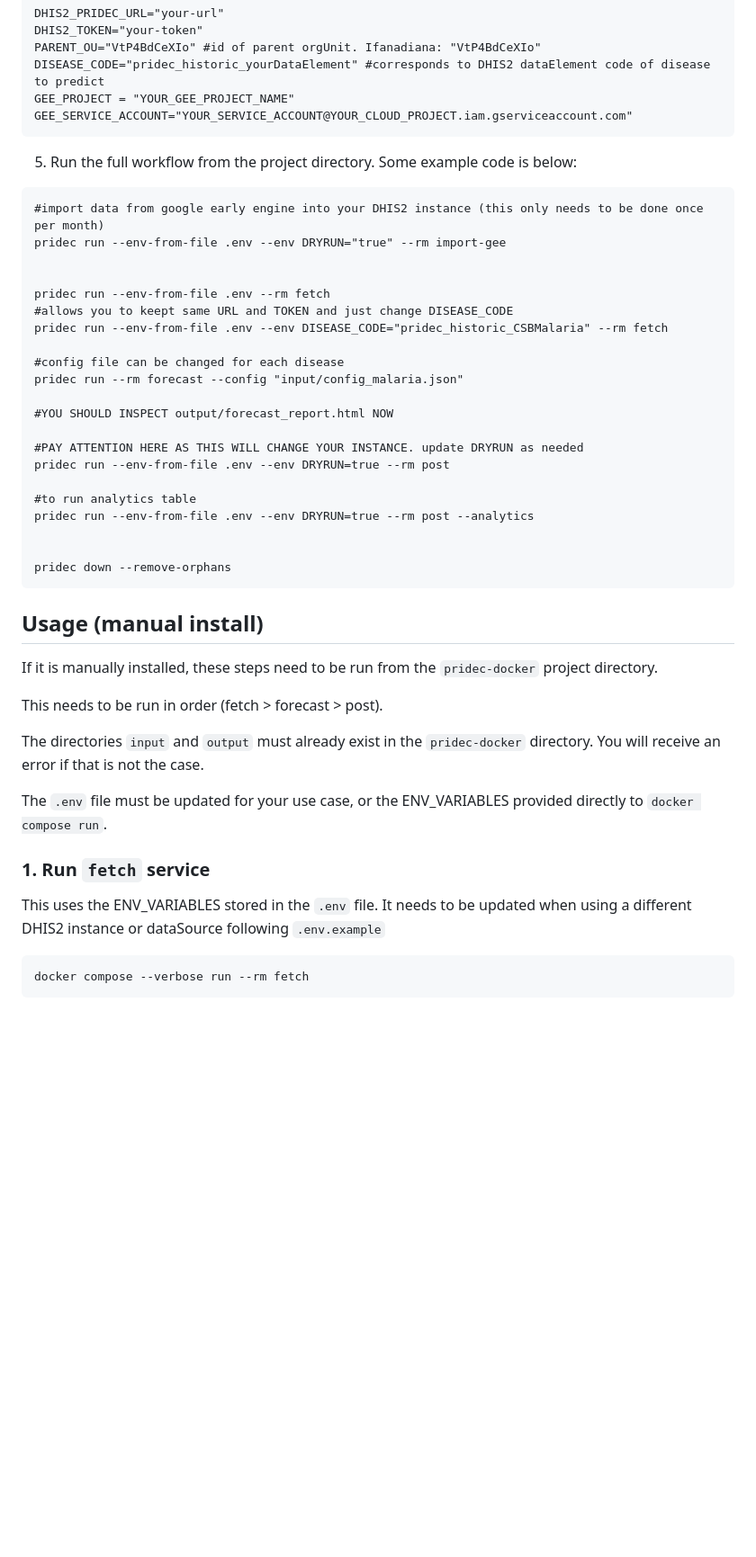
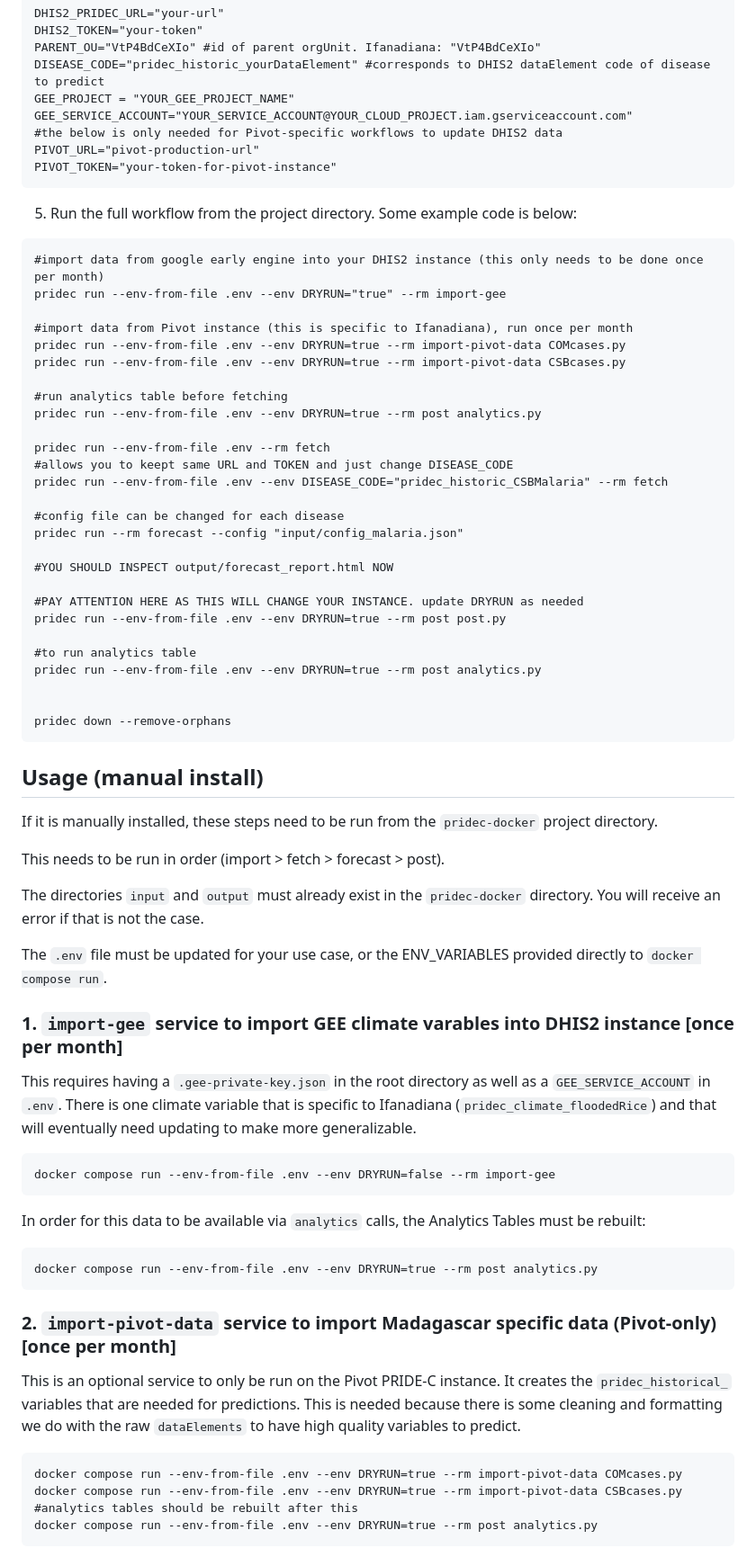
Before and after one commit to Pivot-Madagascar/pridec-docker, a Markdown page: README.md, the part around the change printed below. Shown: that part at 90% size. GitHub-like rendering; blank space fills up the shorter version.

Commit message:
update documentation for new services

````diff
--- a/README.md
+++ b/README.md
@@ -82,6 +82,9 @@ PARENT_OU="VtP4BdCeXIo" #id of parent orgUnit. Ifanadiana: "VtP4BdCeXIo"
 DISEASE_CODE="pridec_historic_yourDataElement" #corresponds to DHIS2 dataElement code of disease to predict
 GEE_PROJECT = "YOUR_GEE_PROJECT_NAME"
 GEE_SERVICE_ACCOUNT="YOUR_SERVICE_ACCOUNT@YOUR_CLOUD_PROJECT.iam.gserviceaccount.com"
+#the below is only needed for Pivot-specific workflows to update DHIS2 data
+PIVOT_URL="pivot-production-url"
+PIVOT_TOKEN="your-token-for-pivot-instance"
 ```
 
 5. Run the full workflow from the project directory. Some example code is below:
@@ -90,6 +93,12 @@ GEE_SERVICE_ACCOUNT="YOUR_SERVICE_ACCOUNT@YOUR_CLOUD_PROJECT.iam.gserviceaccount
 #import data from google early engine into your DHIS2 instance (this only needs to be done once per month)
 pridec run --env-from-file .env --env DRYRUN="true" --rm import-gee
 
+#import data from Pivot instance (this is specific to Ifanadiana), run once per month
+pridec run --env-from-file .env --env DRYRUN=true --rm import-pivot-data COMcases.py
+pridec run --env-from-file .env --env DRYRUN=true --rm import-pivot-data CSBcases.py
+
+#run analytics table before fetching
+pridec run --env-from-file .env --env DRYRUN=true --rm post analytics.py
 
 pridec run --env-from-file .env --rm fetch
 #allows you to keept same URL and TOKEN and just change DISEASE_CODE
@@ -101,10 +110,10 @@ pridec run --rm forecast --config "input/config_malaria.json"
 #YOU SHOULD INSPECT output/forecast_report.html NOW
 
 #PAY ATTENTION HERE AS THIS WILL CHANGE YOUR INSTANCE. update DRYRUN as needed
-pridec run --env-from-file .env --env DRYRUN=true --rm post
+pridec run --env-from-file .env --env DRYRUN=true --rm post post.py
 
 #to run analytics table
-pridec run --env-from-file .env --env DRYRUN=true --rm post --analytics
+pridec run --env-from-file .env --env DRYRUN=true --rm post analytics.py
 
 
 pridec down --remove-orphans
@@ -114,16 +123,34 @@ pridec down --remove-orphans
 
 If it is manually installed, these steps need to be run from the `pridec-docker` project directory.
 
-This needs to be run in order (fetch > forecast > post).
+This needs to be run in order (import > fetch > forecast > post).
 
 The directories `input` and `output` must already exist in the `pridec-docker` directory. You will receive an error if that is not the case.
 
 The `.env` file must be updated for your use case, or the ENV_VARIABLES provided directly to `docker compose run`.
 
+### 1. `import-gee` service to import GEE climate varables into DHIS2 instance [once per month]
 
-### 1. Run `fetch` service
-
-This uses the ENV_VARIABLES stored in the `.env` file. It needs to be updated when using a different DHIS2 instance or dataSource following `.env.example`
+This requires having a `.gee-private-key.json` in the root directory as well as a `GEE_SERVICE_ACCOUNT` in `.env`. There is one climate variable that is specific to Ifanadiana (`pridec_climate_floodedRice`) and that will eventually need updating to make more generalizable.
 
 ```
-docker compose --verbose run --rm fetch
+docker compose run --env-from-file .env --env DRYRUN=false --rm import-gee
+```
+
+In order for this data to be available via `analytics` calls, the Analytics Tables must be rebuilt:
+
+```
+docker compose run --env-from-file .env --env DRYRUN=true --rm post analytics.py
+```
+
+### 2.  `import-pivot-data` service to import Madagascar specific data (Pivot-only) [once per month]
+
+This is an optional service to only be run on the Pivot PRIDE-C instance. It creates the `pridec_historical_` variables that are needed for predictions. This is needed because there is some cleaning and formatting we do with the raw `dataElements` to have high quality variables to predict.
+
+```
+docker compose run --env-from-file .env --env DRYRUN=true --rm import-pivot-data COMcases.py
+docker compose run --env-from-file .env --env DRYRUN=true --rm import-pivot-data CSBcases.py
+#analytics tables should be rebuilt after this
+docker compose run --env-from-file .env --env DRYRUN=true --rm post analytics.py
+```
+
````
Also changed, not shown: other parts of README.md (+17 -8 lines), labnotebook-docker_workflow.md (+18 -0 lines).
